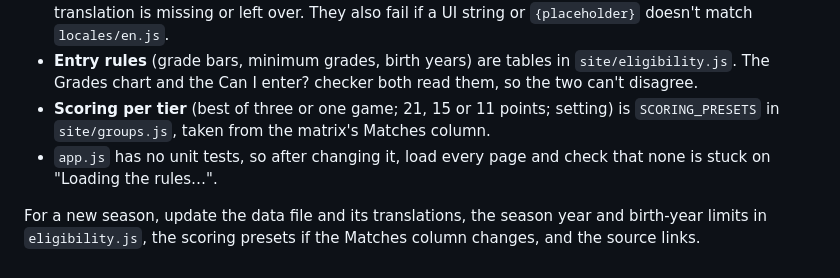
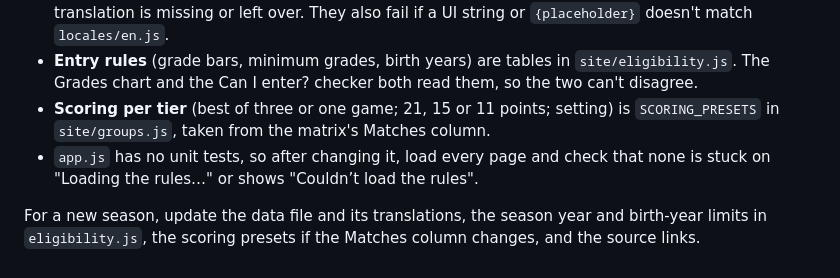
Before and after one commit to kenny-wong/badminton-rule, a Markdown page: README.md, the part around the change. Rendered like a GitHub page.

Commit message:
README: mention the load error when checking pages after app.js changes

```diff
--- a/README.md
+++ b/README.md
@@ -78,6 +78,6 @@ tests/                node:test suites for all of the above
 - **If you change any English rule text, update all three translation files.** The tests fail if a translation is missing or left over. They also fail if a UI string or `{placeholder}` doesn't match `locales/en.js`.
 - **Entry rules** (grade bars, minimum grades, birth years) are tables in `site/eligibility.js`. The Grades chart and the Can I enter? checker both read them, so the two can't disagree.
 - **Scoring per tier** (best of three or one game; 21, 15 or 11 points; setting) is `SCORING_PRESETS` in `site/groups.js`, taken from the matrix's Matches column.
-- `app.js` has no unit tests, so after changing it, load every page and check that none is stuck on "Loading the rules…".
+- `app.js` has no unit tests, so after changing it, load every page and check that none is stuck on "Loading the rules…" or shows "Couldn’t load the rules".
 
 For a new season, update the data file and its translations, the season year and birth-year limits in `eligibility.js`, the scoring presets if the Matches column changes, and the source links.
```
